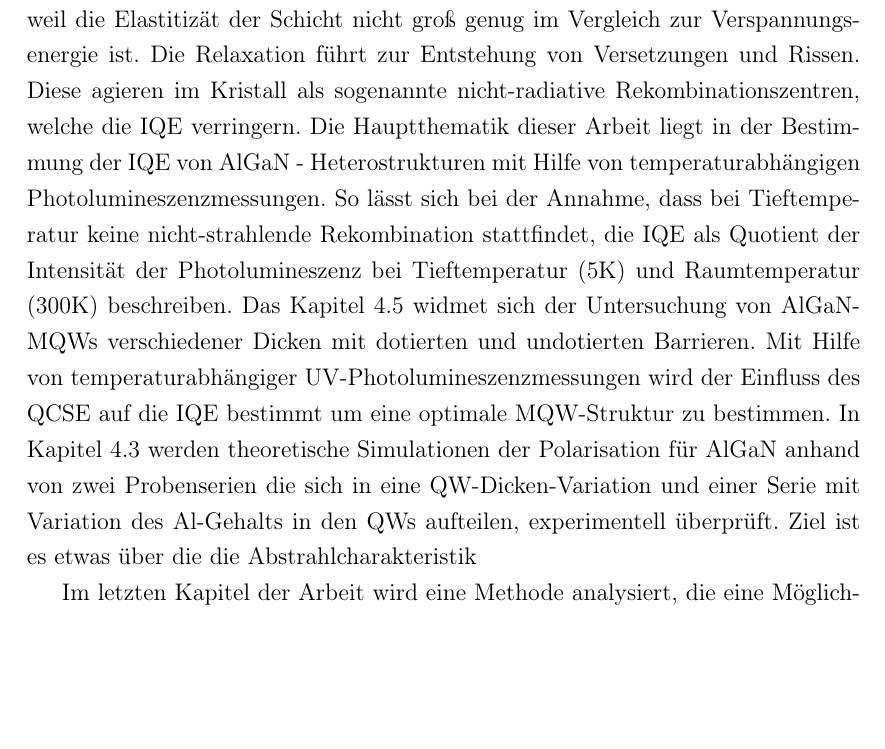
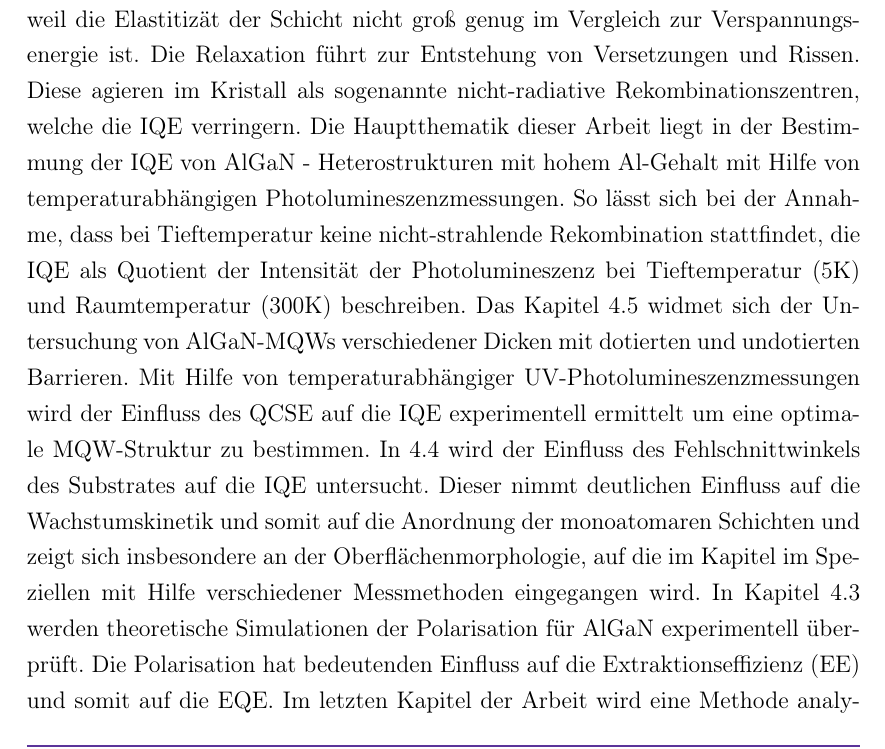
Before and after one commit to barana91/LaTex-Master-Thesis, a LaTeX thesis (Masterarbeit.tex, which reads Kapitel/Einleitung.tex): part of page 7 of 69, cut so that both start at the same text, the shorter picture padded with empty space. Compiled offline with pdfLaTeX.

Commit message:
Einleitung erweitert. Kapitel Raumtempmethode hinzugefügt

```diff
--- a/Kapitel/Einleitung.tex
+++ b/Kapitel/Einleitung.tex
@@ -31,9 +31,9 @@ Für alle diese möglichen Applikationen ist eine hohe Ausgangsleistung notwendi
     EQE = IQE \cdot EE \cdot INJ
 \end{equation}
 %
-Die Gründe für die geringe Effizienz sind vielfältig. LEDs bestehen aus einer Vielzahl an Schichten (Abb. \ref{fig:schichtenLED}), die unterschiedlichen Funktionen dienen. Diese Schichten werden auf Substraten aufgewachsen. Eine hohe Substratqualität ist also der Grundbaustein für die optischen Eigenschaften und damit besonders entscheidend. Denn eine geringe Defektdichte im Substrat geht einher mit einer ebenfalls geringen Defektdichte in den aufgewachsenen Schichten und damit insbesondere der aktiven Zone, in der Elektronen und Löcher rekombinieren und Licht emittiert wird. Ein weiteres Problem im Zusammenhang mit den geringen Defektdichten ist ein Mangel an geeigneten Substratmaterialien. So wird aufgrund des Mangels an AlN-Substraten, beruhend auf den Schwierigkeiten bei der Herstellung, auf Saphir Substrate ausgewichen. Diese sind im fernen UV transparent und zusätzlich in großen Mengen in guter Qualität herstellbar. Problematisch jedoch ist die hohe Gitterfehlanpassung durch die relativ großen Unterschiede zwischen den Gitterkonstanten von AlN/GaN und Saphir. Durch diese sind AlN- und AlGaN-Schichten nicht vollverspannt aufwachsbar. Das führt dazu, dass die Schichten relaxieren, weil die Elastitizät der Schicht nicht groß genug im Vergleich zur Verspannungsenergie ist. Die Relaxation führt zur Entstehung von Versetzungen und Rissen. Diese agieren im Kristall als sogenannte nicht-radiative Rekombinationszentren, welche die IQE verringern. Die Hauptthematik dieser Arbeit liegt in der  Bestimmung der IQE von AlGaN - Heterostrukturen mit Hilfe von temperaturabhängigen Photolumineszenzmessungen.
+Die Gründe für die geringe Effizienz sind vielfältig. LEDs bestehen aus einer Vielzahl an Schichten (Abb. \ref{fig:schichtenLED}), die unterschiedlichen Funktionen dienen. Diese Schichten werden auf Substraten aufgewachsen. Eine hohe Substratqualität ist also der Grundbaustein für die optischen Eigenschaften und damit besonders entscheidend. Denn eine geringe Defektdichte im Substrat geht einher mit einer ebenfalls geringen Defektdichte in den aufgewachsenen Schichten und damit insbesondere der aktiven Zone, in der Elektronen und Löcher rekombinieren und Licht emittiert wird. Ein weiteres Problem im Zusammenhang mit den geringen Defektdichten ist ein Mangel an geeigneten Substratmaterialien. So wird aufgrund des Mangels an AlN-Substraten, beruhend auf den Schwierigkeiten bei der Herstellung, auf Saphir Substrate ausgewichen. Diese sind im fernen UV transparent und zusätzlich in großen Mengen in guter Qualität herstellbar. Problematisch jedoch ist die hohe Gitterfehlanpassung durch die relativ großen Unterschiede zwischen den Gitterkonstanten von AlN/GaN und Saphir. Durch diese sind AlN- und AlGaN-Schichten nicht vollverspannt aufwachsbar. Das führt dazu, dass die Schichten relaxieren, weil die Elastitizät der Schicht nicht groß genug im Vergleich zur Verspannungsenergie ist. Die Relaxation führt zur Entstehung von Versetzungen und Rissen. Diese agieren im Kristall als sogenannte nicht-radiative Rekombinationszentren, welche die IQE verringern. Die Hauptthematik dieser Arbeit liegt in der  Bestimmung der IQE von AlGaN - Heterostrukturen mit hohem Al-Gehalt mit Hilfe von temperaturabhängigen Photolumineszenzmessungen.
 So lässt sich bei der Annahme, dass bei Tieftemperatur keine nicht-strahlende Rekombination stattfindet, die IQE als Quotient der Intensität der Photolumineszenz bei Tieftemperatur (5K) und Raumtemperatur (300K) beschreiben.
-Das Kapitel \ref{sec:mqw} widmet sich der Untersuchung von AlGaN-MQWs verschiedener Dicken mit dotierten und undotierten Barrieren. Mit Hilfe von temperaturabhängiger UV-Photolumineszenzmessungen wird der Einfluss des QCSE auf die IQE bestimmt um eine optimale MQW-Struktur zu bestimmen.
-In Kapitel \ref{sec:pol} werden theoretische Simulationen der Polarisation für AlGaN anhand von zwei Probenserien die sich in eine QW-Dicken-Variation und einer Serie mit Variation des Al-Gehalts in den QWs aufteilen, experimentell überprüft. Ziel ist es etwas über die die Abstrahlcharakteristik
-
+Das Kapitel \ref{sec:mqw} widmet sich der Untersuchung von AlGaN-MQWs verschiedener Dicken mit dotierten und undotierten Barrieren. Mit Hilfe von temperaturabhängiger UV-Photolumineszenzmessungen wird der Einfluss des QCSE auf die IQE experimentell ermittelt um eine optimale MQW-Struktur zu bestimmen.
+In \ref{sec:offcut} wird der Einfluss des Fehlschnittwinkels des Substrates auf die IQE untersucht. Dieser nimmt deutlichen Einfluss auf die Wachstumskinetik und somit auf die Anordnung der monoatomaren Schichten und zeigt sich insbesondere an der Oberflächenmorphologie, auf die im Kapitel im Speziellen mit Hilfe verschiedener Messmethoden eingegangen wird.
+In Kapitel \ref{sec:pol} werden theoretische Simulationen der Polarisation für AlGaN experimentell überprüft. Die Polarisation hat bedeutenden Einfluss auf die Extraktionseffizienz (EE) und somit auf die EQE.
 Im letzten Kapitel der Arbeit wird eine Methode analysiert, die eine Möglichkeit beschreibt, durch leistungsdichteabhängige Messungen bei Raumtemperatur die IQE zu bestimmen. Das ist insofern ein Vorteil, dass ein aufwendiges Runterkühlen auf 5K nicht notwendig ist.
```
Also changed, not shown: Kapitel/RaumtempMethode.tex (added, +7 -0 lines), 5 other files.
